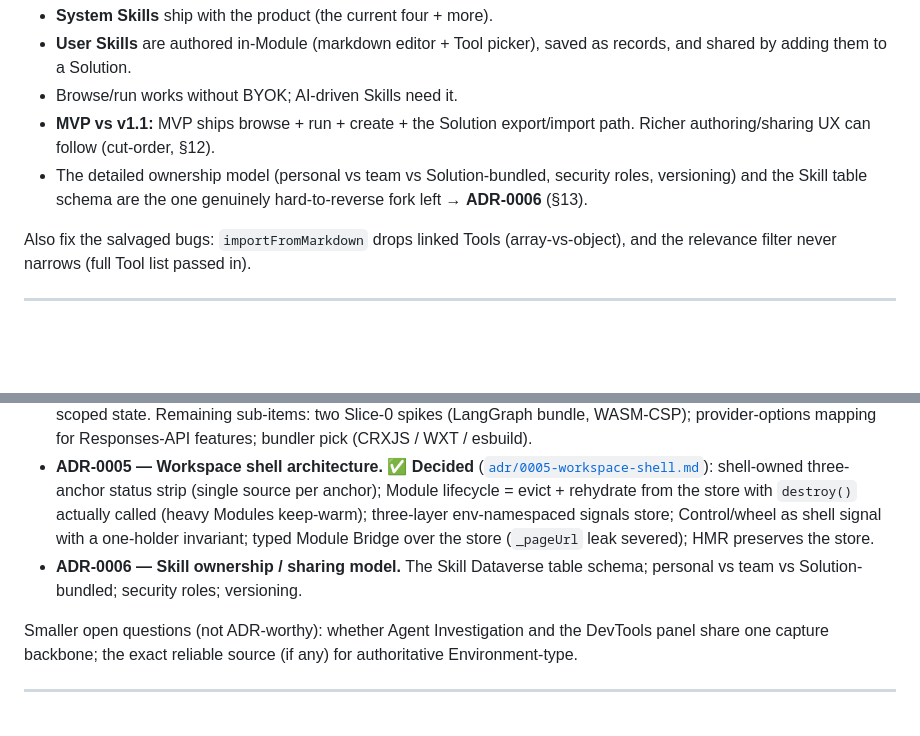
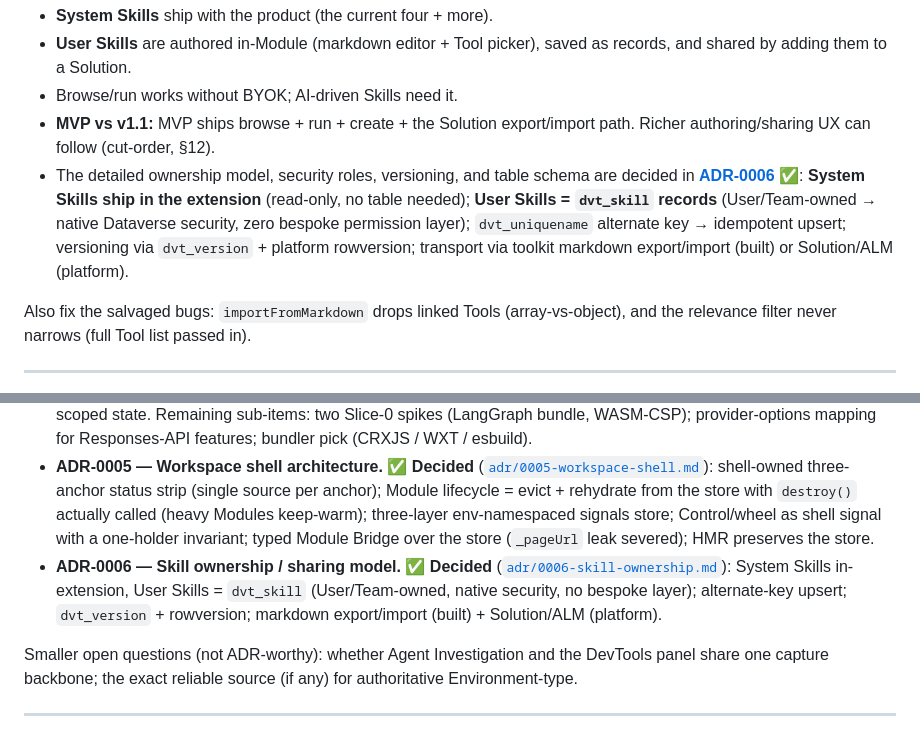
Before and after one commit to jowaldwj1005/DataversePlugin, a Markdown page: docs/PRD.md, 2 parts joined by grey strips. Drawn GitHub-style; blank space fills up the shorter version.

```diff
--- a/docs/PRD.md
+++ b/docs/PRD.md
@@ -186,7 +186,7 @@ Skills are the extensibility mechanism (per §4.5). The current implementation p
 - **User Skills** are authored in-Module (markdown editor + Tool picker), saved as records, and shared by adding them to a Solution.
 - Browse/run works without BYOK; AI-driven Skills need it.
 - **MVP vs v1.1:** MVP ships browse + run + create + the Solution export/import path. Richer authoring/sharing UX can follow (cut-order, §12).
-- The detailed ownership model (personal vs team vs Solution-bundled, security roles, versioning) and the Skill table schema are the one genuinely hard-to-reverse fork left → **ADR-0006** (§13).
+- The detailed ownership model, security roles, versioning, and table schema are decided in **[ADR-0006](./adr/0006-skill-ownership.md) ✅**: **System Skills ship in the extension** (read-only, no table needed); **User Skills = `dvt_skill` records** (User/Team-owned → native Dataverse security, zero bespoke permission layer); `dvt_uniquename` alternate key → idempotent upsert; versioning via `dvt_version` + platform rowversion; transport via toolkit markdown export/import (built) or Solution/ALM (platform).
 
 Also fix the salvaged bugs: `importFromMarkdown` drops linked Tools (array-vs-object), and the relevance filter never narrows (full Tool list passed in).
 
@@ -254,7 +254,7 @@ Only genuinely hard-to-reverse decisions remain as ADRs (everything else is in t
 - **ADR-0003 — UX visual language. ✅ Decided** ([`adr/0003-ux-visual-language.md`](./adr/0003-ux-visual-language.md)): accent locked to the warm-organic **Sage** family (sage-green accent + clay-amber Agent, Light+Dark); anti-rainbow discipline; Compact density; `themes.css` Sage tokens as default; narrow-panel shell (thin icon rail + bottom Agent dock + Quick Chat Bar); minimal motion. Builds on `DESIGN-CONCEPT.md`.
 - **ADR-0004 — Agent core. ✅ Decided** ([`adr/0004-agent-core.md`](./adr/0004-agent-core.md), full design in [`AGENT-CORE.md`](./AGENT-CORE.md)): hybrid (AI SDK 6 floor + LangGraph for Authoring/Bulk Ops), QuickJS code interpreter (Pyodide cut), MCP deferred to v1.1, three-layer scoped state. Remaining sub-items: two Slice-0 spikes (LangGraph bundle, WASM-CSP); provider-options mapping for Responses-API features; bundler pick (CRXJS / WXT / esbuild).
 - **ADR-0005 — Workspace shell architecture. ✅ Decided** ([`adr/0005-workspace-shell.md`](./adr/0005-workspace-shell.md)): shell-owned three-anchor status strip (single source per anchor); Module lifecycle = evict + rehydrate from the store with `destroy()` actually called (heavy Modules keep-warm); three-layer env-namespaced signals store; Control/wheel as shell signal with a one-holder invariant; typed Module Bridge over the store (`_pageUrl` leak severed); HMR preserves the store.
-- **ADR-0006 — Skill ownership / sharing model.** The Skill Dataverse table schema; personal vs team vs Solution-bundled; security roles; versioning.
+- **ADR-0006 — Skill ownership / sharing model. ✅ Decided** ([`adr/0006-skill-ownership.md`](./adr/0006-skill-ownership.md)): System Skills in-extension, User Skills = `dvt_skill` (User/Team-owned, native security, no bespoke layer); alternate-key upsert; `dvt_version` + rowversion; markdown export/import (built) + Solution/ALM (platform).
 
 Smaller open questions (not ADR-worthy): whether Agent Investigation and the DevTools panel share one capture backbone; the exact reliable source (if any) for authoritative Environment-type.
 
```
Also changed, not shown: docs/adr/0006-skill-ownership.md (added, +79 -0 lines), docs/sessions/SESSIONS.md (+4 -4 lines).
